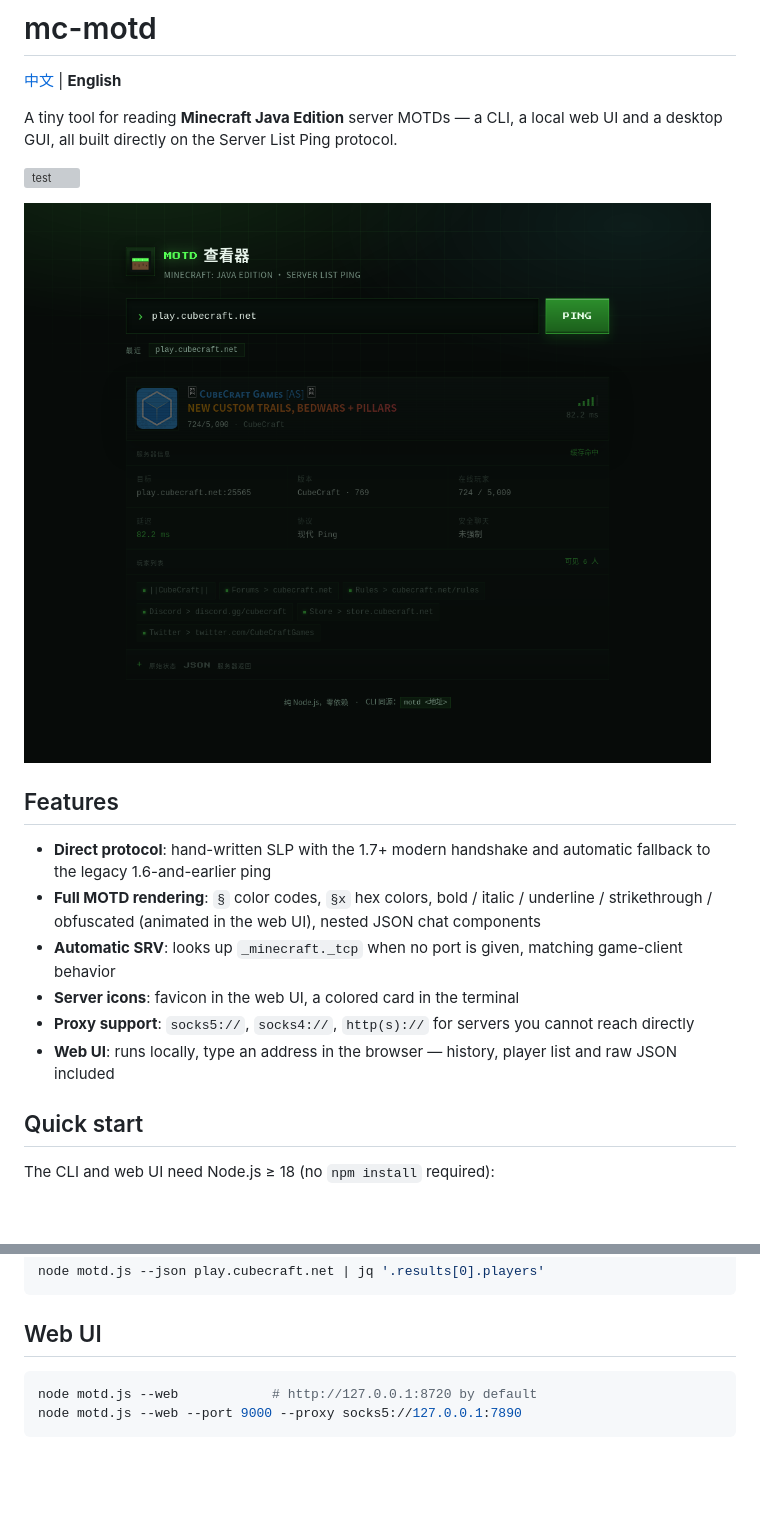
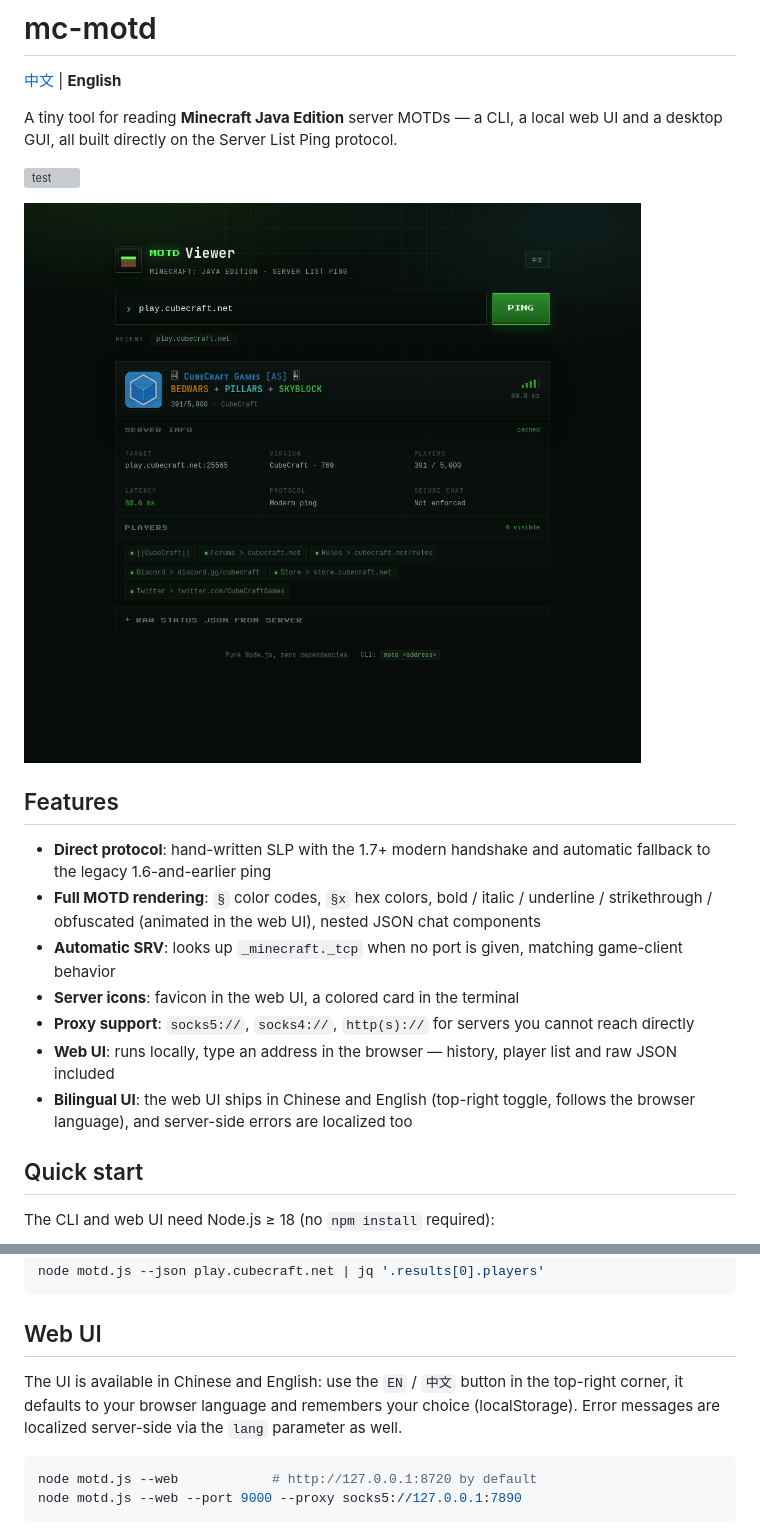
Before and after one commit to must-be-the-Airconditi/mc-motd, a Markdown page: README.en.md, 2 parts joined by grey strips. Rendered like a GitHub page; pictures changed too: screenshot-en.png (added), screenshot.png; blank space fills up the shorter version; grey boxes are pictures that could not be loaded.

````diff
--- a/README.en.md
+++ b/README.en.md
@@ -6,7 +6,7 @@ A tiny tool for reading **Minecraft Java Edition** server MOTDs — a CLI, a loc
 
 [![test](https://github.com/must-be-the-Airconditi/mc-motd/actions/workflows/cli.yml/badge.svg)](https://github.com/must-be-the-Airconditi/mc-motd/actions/workflows/cli.yml)
 
-![Web UI screenshot](screenshot.png)
+![Web UI screenshot](screenshot-en.png)
 
 ## Features
 
@@ -16,6 +16,7 @@ A tiny tool for reading **Minecraft Java Edition** server MOTDs — a CLI, a loc
 - **Server icons**: favicon in the web UI, a colored card in the terminal
 - **Proxy support**: `socks5://`, `socks4://`, `http(s)://` for servers you cannot reach directly
 - **Web UI**: runs locally, type an address in the browser — history, player list and raw JSON included
+- **Bilingual UI**: the web UI ships in Chinese and English (top-right toggle, follows the browser language), and server-side errors are localized too
 
 ## Quick start
 
@@ -83,6 +84,9 @@ node motd.js --json play.cubecraft.net | jq '.results[0].players'
 ```
 
 ## Web UI
+
+The UI is available in Chinese and English: use the `EN` / `中文` button in the top-right corner, it defaults to your browser language and remembers your choice (localStorage).
+Error messages are localized server-side via the `lang` parameter as well.
 
 ```bash
 node motd.js --web            # http://127.0.0.1:8720 by default
````
Also changed, not shown: .github/release-notes-cli.md (+2 -0 lines), README.md (+4 -0 lines), 9 other files.
